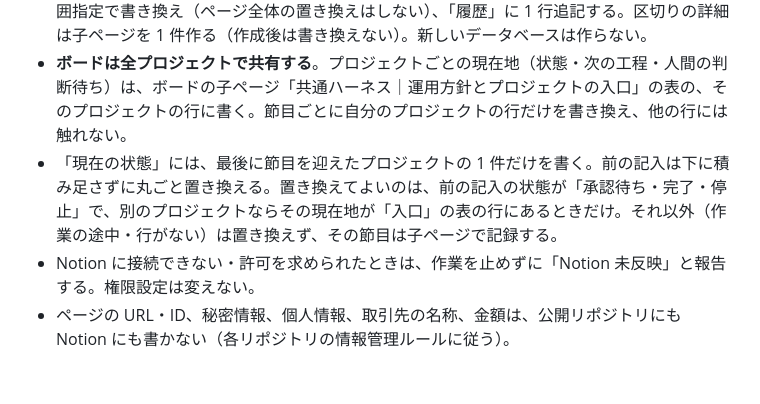
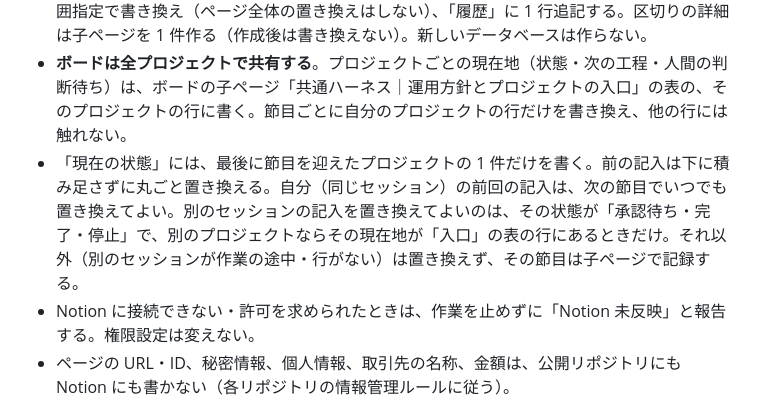
Before and after one commit to kitakita-lab/kitakita-lab, a Markdown page: AGENTS.md, the part around one of its changes. GitHub-like rendering; blank space fills up the shorter version.

```diff
--- a/AGENTS.md
+++ b/AGENTS.md
@@ -42,7 +42,7 @@
 - **Notion は案内板**：「KitaKita Lab｜AI司令塔 状況ボード」に、プロジェクトの現在地・重要な決定とその理由・次の工程・人間の判断待ち・GitHub の参照先だけを書く。GitHub の詳細を複製しない。食い違えば GitHub を正とする。
 - Notion の更新は節目（着手・承認待ち・完了）だけ。ボードの「現在の状態」の範囲だけを範囲指定で書き換え（ページ全体の置き換えはしない）、「履歴」に 1 行追記する。区切りの詳細は子ページを 1 件作る（作成後は書き換えない）。新しいデータベースは作らない。
 - **ボードは全プロジェクトで共有する**。プロジェクトごとの現在地（状態・次の工程・人間の判断待ち）は、ボードの子ページ「共通ハーネス｜運用方針とプロジェクトの入口」の表の、そのプロジェクトの行に書く。節目ごとに自分のプロジェクトの行だけを書き換え、他の行には触れない。
-- 「現在の状態」には、最後に節目を迎えたプロジェクトの 1 件だけを書く。前の記入は下に積み足さずに丸ごと置き換える。置き換えてよいのは、前の記入の状態が「承認待ち・完了・停止」で、別のプロジェクトならその現在地が「入口」の表の行にあるときだけ。それ以外（作業の途中・行がない）は置き換えず、その節目は子ページで記録する。
+- 「現在の状態」には、最後に節目を迎えたプロジェクトの 1 件だけを書く。前の記入は下に積み足さずに丸ごと置き換える。自分（同じセッション）の前回の記入は、次の節目でいつでも置き換えてよい。別のセッションの記入を置き換えてよいのは、その状態が「承認待ち・完了・停止」で、別のプロジェクトならその現在地が「入口」の表の行にあるときだけ。それ以外（別のセッションが作業の途中・行がない）は置き換えず、その節目は子ページで記録する。
 - Notion に接続できない・許可を求められたときは、作業を止めずに「Notion 未反映」と報告する。権限設定は変えない。
 - ページの URL・ID、秘密情報、個人情報、取引先の名称、金額は、公開リポジトリにも Notion にも書かない（各リポジトリの情報管理ルールに従う）。
 
```
Also changed, not shown: other parts of AGENTS.md (+1 -1 lines), harness/profiles/common.md (+1 -1 lines).
